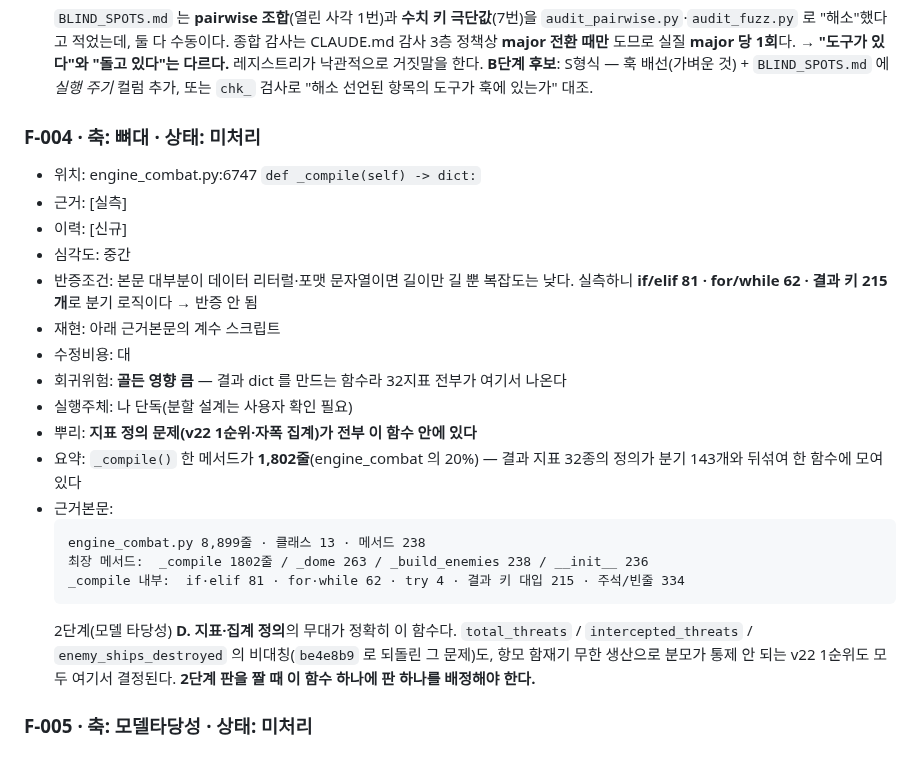
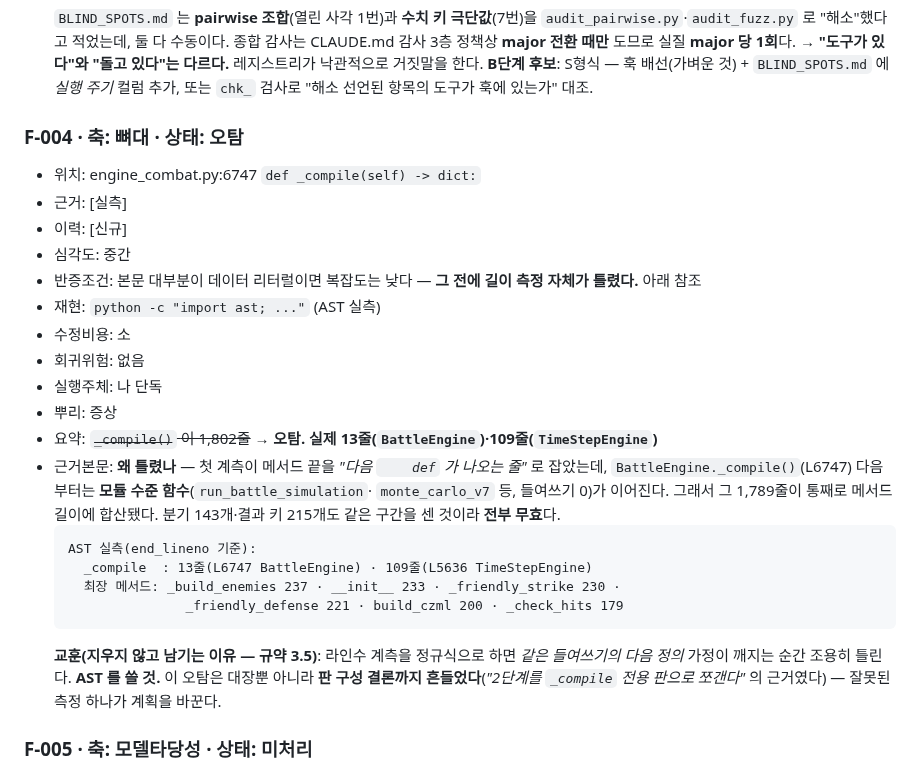
Before and after one commit to yim2412/joint-defense-sim, a Markdown page: analysis/FINDINGS.md, the part around the change. Drawn GitHub-style.

Commit message:
분석 2-B(진행): F-004 오탐 종결 — 정규식 라인수 계측이 틀렸다
_compile() 1,802줄은 오탐이었다. 계측이 메서드 끝을 '다음 4칸 def'로 잡았는데
BattleEngine._compile(L6747) 뒤부터는 모듈 수준 함수(run_battle_simulation·
monte_carlo_v7 등, 들여쓰기 0)가 이어져 1,789줄이 통째로 합산됐다.
AST 실측: _compile 13줄(BattleEngine)·109줄(TimeStepEngine),
최장은 _build_enemies 237 · __init__ 233 · _friendly_strike 230.
분기 143개·키 215개도 같은 구간을 센 것이라 전부 무효.

규약 3.5 대로 지우지 않고 상태를 '오탐'으로 두고 사유를 남겼다 — 같은 오탐을
다음에 또 발견하지 않게. 교훈은 도구 선택이다: 라인수는 정규식이 아니라 AST.

영향 정정: 이 오탐이 0단계의 판 구성 결론('2단계를 _compile 전용 판으로 쪼갠다')의
근거였다. 2-B 는 유지하되 대상을 '함수 하나'가 아니라 '지표 정의가 흩어진 경로 전체'로
다시 정의했다. F-005(분모 비대칭)는 코드 직접 확인에서 나온 것이라 영향 없다.

Co-Authored-By: Claude Opus 5 <noreply@anthropic.com>

````diff
--- a/analysis/FINDINGS.md
+++ b/analysis/FINDINGS.md
@@ -97,30 +97,34 @@
   **B단계 후보**: S형식 — 훅 배선(가벼운 것) + `BLIND_SPOTS.md` 에 *실행 주기* 컬럼 추가,
   또는 `chk_` 검사로 "해소 선언된 항목의 도구가 훅에 있는가" 대조.
 
-### F-004 · 축: 뼈대 · 상태: 미처리
+### F-004 · 축: 뼈대 · 상태: 오탐
 - 위치: engine_combat.py:6747 `def _compile(self) -> dict:`
 - 근거: [실측]
 - 이력: [신규]
 - 심각도: 중간
-- 반증조건: 본문 대부분이 데이터 리터럴·포맷 문자열이면 길이만 길 뿐 복잡도는 낮다.
-  실측하니 **if/elif 81 · for/while 62 · 결과 키 215개**로 분기 로직이다 → 반증 안 됨
-- 재현: 아래 근거본문의 계수 스크립트
-- 수정비용: 대
-- 회귀위험: **골든 영향 큼** — 결과 dict 를 만드는 함수라 32지표 전부가 여기서 나온다
-- 실행주체: 나 단독(분할 설계는 사용자 확인 필요)
-- 뿌리: **지표 정의 문제(v22 1순위·자폭 집계)가 전부 이 함수 안에 있다**
-- 요약: `_compile()` 한 메서드가 **1,802줄**(engine_combat 의 20%) — 결과 지표 32종의 정의가
-  분기 143개와 뒤섞여 한 함수에 모여 있다
+- 반증조건: 본문 대부분이 데이터 리터럴이면 복잡도는 낮다 — **그 전에 길이 측정 자체가
+  틀렸다.** 아래 참조
+- 재현: `python -c "import ast; ..."` (AST 실측)
+- 수정비용: 소
+- 회귀위험: 없음
+- 실행주체: 나 단독
+- 뿌리: 증상
+- 요약: ~~`_compile()` 이 1,802줄~~ → **오탐. 실제 13줄(`BattleEngine`)·109줄(`TimeStepEngine`)**
 - 근거본문:
+  **왜 틀렸나** — 첫 계측이 메서드 끝을 *"다음 `    def` 가 나오는 줄"* 로 잡았는데,
+  `BattleEngine._compile()`(L6747) 다음부터는 **모듈 수준 함수**(`run_battle_simulation`·
+  `monte_carlo_v7` 등, 들여쓰기 0)가 이어진다. 그래서 그 1,789줄이 통째로 메서드 길이에
+  합산됐다. 분기 143개·결과 키 215개도 같은 구간을 센 것이라 **전부 무효**다.
   ```
-  engine_combat.py 8,899줄 · 클래스 13 · 메서드 238
-  최장 메서드:  _compile 1802줄 / _dome 263 / _build_enemies 238 / __init__ 236
-  _compile 내부:  if·elif 81 · for·while 62 · try 4 · 결과 키 대입 215 · 주석/빈줄 334
+  AST 실측(end_lineno 기준):
+    _compile  : 13줄(L6747 BattleEngine) · 109줄(L5636 TimeStepEngine)
+    최장 메서드: _build_enemies 237 · __init__ 233 · _friendly_strike 230 ·
+                 _friendly_defense 221 · build_czml 200 · _check_hits 179
   ```
-  2단계(모델 타당성) **D. 지표·집계 정의**의 무대가 정확히 이 함수다.
-  `total_threats` / `intercepted_threats` / `enemy_ships_destroyed` 의 비대칭(`be4e8b9` 로
-  되돌린 그 문제)도, 항모 함재기 무한 생산으로 분모가 통제 안 되는 v22 1순위도
-  모두 여기서 결정된다. **2단계 판을 짤 때 이 함수 하나에 판 하나를 배정해야 한다.**
+  **교훈(지우지 않고 남기는 이유 — 규약 3.5)**: 라인수 계측을 정규식으로 하면
+  *같은 들여쓰기의 다음 정의* 가정이 깨지는 순간 조용히 틀린다. **AST 를 쓸 것.**
+  이 오탐은 대장뿐 아니라 **판 구성 결론까지 흔들었다**(*"2단계를 `_compile` 전용 판으로
+  쪼갠다"* 의 근거였다) — 잘못된 측정 하나가 계획을 바꾼다.
 
 ### F-005 · 축: 모델타당성 · 상태: 미처리
 - 위치: engine_combat.py:2306 `self.stats['total_threats'] += 1`
````
Also changed, not shown: analysis/10_terrain.md (+5 -2 lines).
